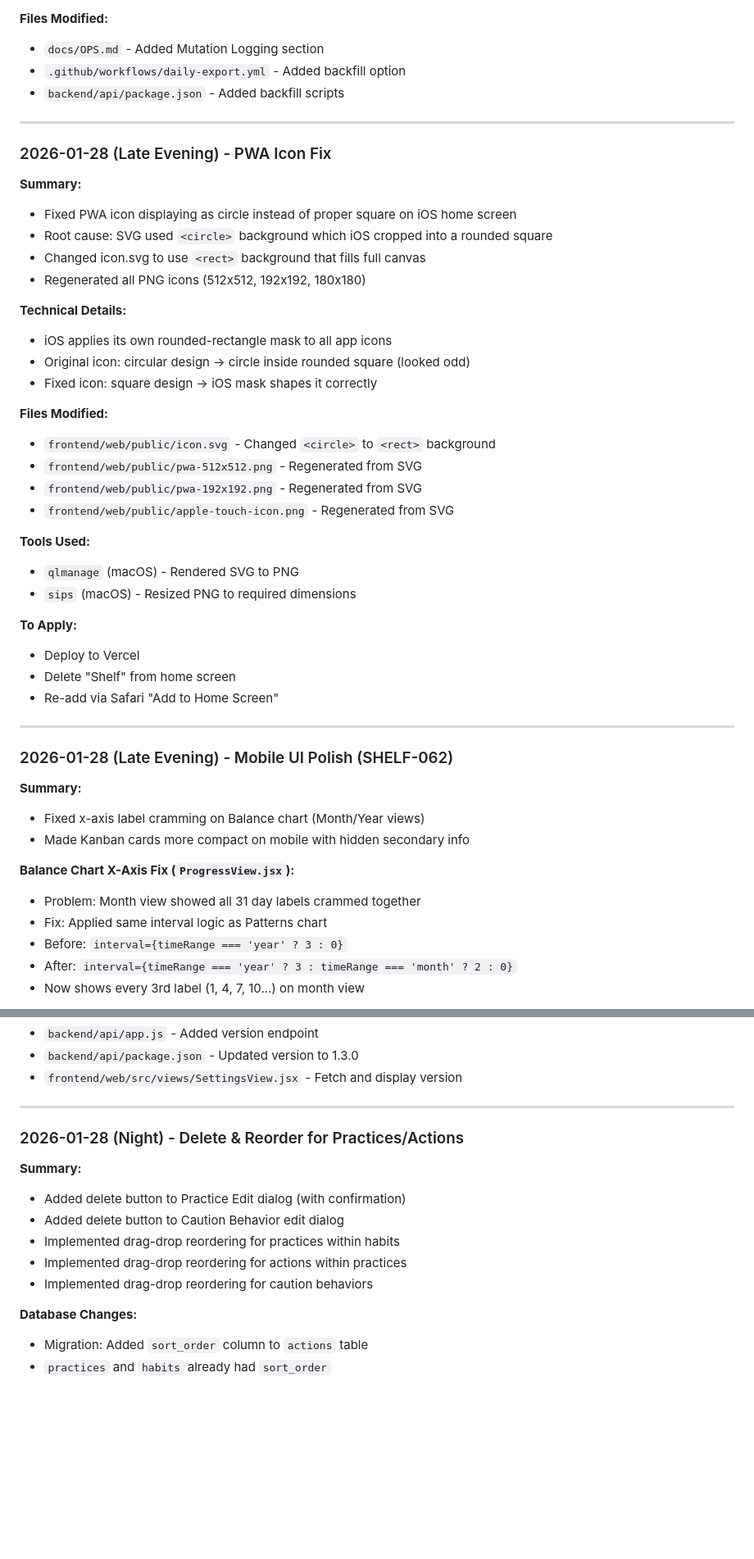
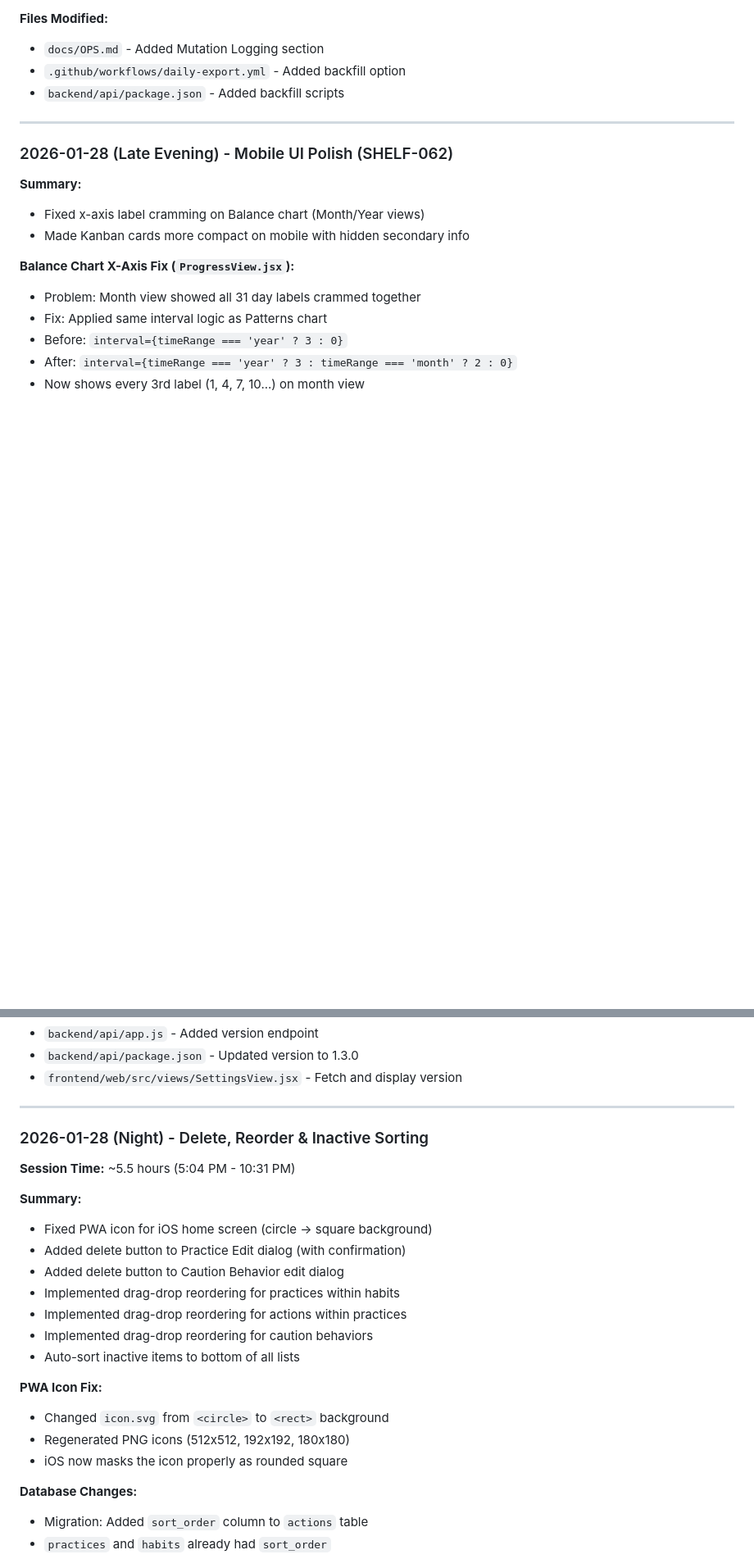
Before and after one commit to akuligowski9/the-shelf, a Markdown page: docs/PROGRESS.md, 2 parts joined by grey strips. Shown at 82% size. GitHub-like rendering; blank space fills up the shorter version.

Commit message:
Update PROGRESS.md with evening session summary
Consolidated PWA icon fix, delete/reorder, and inactive sorting
into single session entry (~5.5 hours of work).

Co-Authored-By: Claude Opus 4.5 <noreply@anthropic.com>

```diff
--- a/docs/PROGRESS.md
+++ b/docs/PROGRESS.md
@@ -165,36 +165,6 @@ Solution: Pass JWT token in URL parameter on OAuth callback redirect, store in l
 
 ---
 
-### 2026-01-28 (Late Evening) - PWA Icon Fix
-
-**Summary:**
-- Fixed PWA icon displaying as circle instead of proper square on iOS home screen
-- Root cause: SVG used `<circle>` background which iOS cropped into a rounded square
-- Changed icon.svg to use `<rect>` background that fills full canvas
-- Regenerated all PNG icons (512x512, 192x192, 180x180)
-
-**Technical Details:**
-- iOS applies its own rounded-rectangle mask to all app icons
-- Original icon: circular design → circle inside rounded square (looked odd)
-- Fixed icon: square design → iOS mask shapes it correctly
-
-**Files Modified:**
-- `frontend/web/public/icon.svg` - Changed `<circle>` to `<rect>` background
-- `frontend/web/public/pwa-512x512.png` - Regenerated from SVG
-- `frontend/web/public/pwa-192x192.png` - Regenerated from SVG
-- `frontend/web/public/apple-touch-icon.png` - Regenerated from SVG
-
-**Tools Used:**
-- `qlmanage` (macOS) - Rendered SVG to PNG
-- `sips` (macOS) - Resized PNG to required dimensions
-
-**To Apply:**
-- Deploy to Vercel
-- Delete "Shelf" from home screen
-- Re-add via Safari "Add to Home Screen"
-
----
-
 ### 2026-01-28 (Late Evening) - Mobile UI Polish (SHELF-062)
 
 **Summary:**
@@ -245,14 +215,23 @@ Solution: Pass JWT token in URL parameter on OAuth callback redirect, store in l
 
 ---
 
-### 2026-01-28 (Night) - Delete & Reorder for Practices/Actions
+### 2026-01-28 (Night) - Delete, Reorder & Inactive Sorting
+
+**Session Time:** ~5.5 hours (5:04 PM - 10:31 PM)
 
 **Summary:**
+- Fixed PWA icon for iOS home screen (circle → square background)
 - Added delete button to Practice Edit dialog (with confirmation)
 - Added delete button to Caution Behavior edit dialog
 - Implemented drag-drop reordering for practices within habits
 - Implemented drag-drop reordering for actions within practices
 - Implemented drag-drop reordering for caution behaviors
+- Auto-sort inactive items to bottom of all lists
+
+**PWA Icon Fix:**
+- Changed `icon.svg` from `<circle>` to `<rect>` background
+- Regenerated PNG icons (512x512, 192x192, 180x180)
+- iOS now masks the icon properly as rounded square
 
 **Database Changes:**
 - Migration: Added `sort_order` column to `actions` table
```
Also changed, not shown: other parts of docs/PROGRESS.md (+5 -3 lines).
